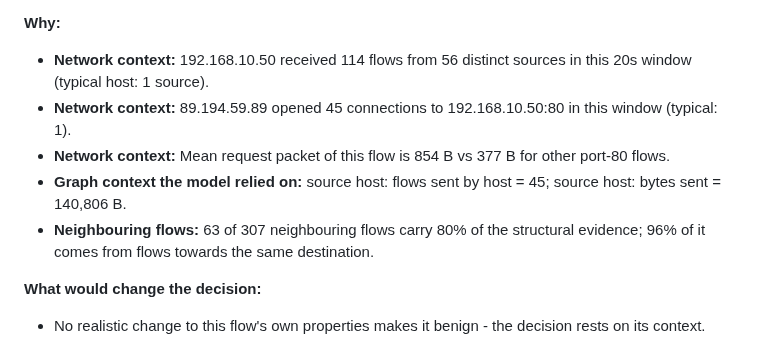
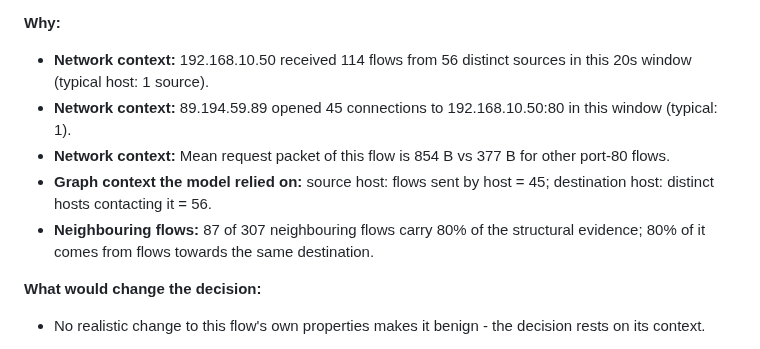
Before and after one commit to sai-140307/XGNN-IDS, a Markdown page: results/example_explanations.md, the part around one of its changes. GitHub-like rendering.

```diff
--- a/results/example_explanations.md
+++ b/results/example_explanations.md
@@ -100,8 +98,8 @@
 - **Network context:** 192.168.10.50 received 114 flows from 56 distinct sources in this 20s window (typical host: 1 source).
 - **Network context:** 89.194.59.89 opened 45 connections to 192.168.10.50:80 in this window (typical: 1).
 - **Network context:** Mean request packet of this flow is 854 B vs 377 B for other port-80 flows.
-- **Graph context the model relied on:** source host: flows sent by host = 45; source host: bytes sent = 140,806 B.
-- **Neighbouring flows:** 63 of 307 neighbouring flows carry 80% of the structural evidence; 96% of it comes from flows towards the same destination.
+- **Graph context the model relied on:** source host: flows sent by host = 45; destination host: distinct hosts contacting it = 56.
+- **Neighbouring flows:** 87 of 307 neighbouring flows carry 80% of the structural evidence; 80% of it comes from flows towards the same destination.
 
 **What would change the decision:**
 - No realistic change to this flow's own properties makes it benign - the decision rests on its context.
```
Also changed, not shown: other parts of results/example_explanations.md (+16 -19 lines), results/RESULTS.md (+51 -51 lines), results/adversarial_robustness.png, results/confusion_matrix.png, results/per_class_f1.png, results/training_curves.png, 7 other files.
